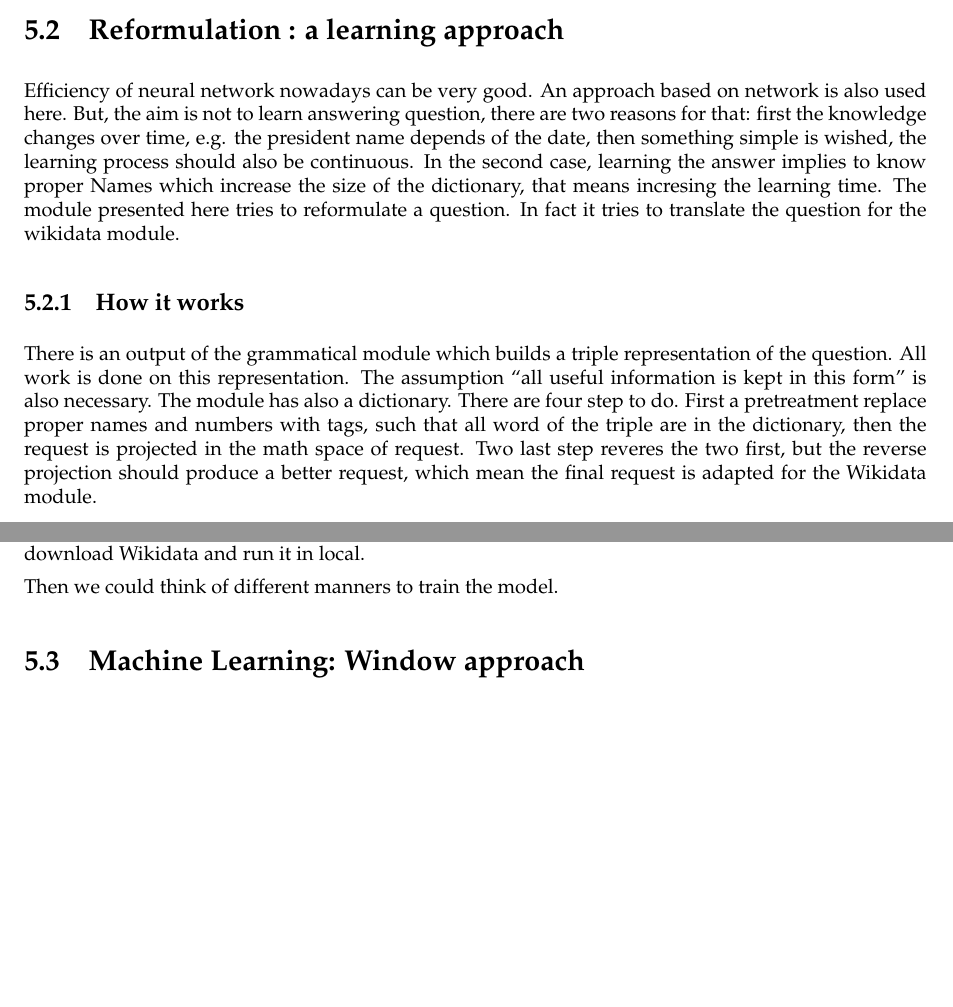
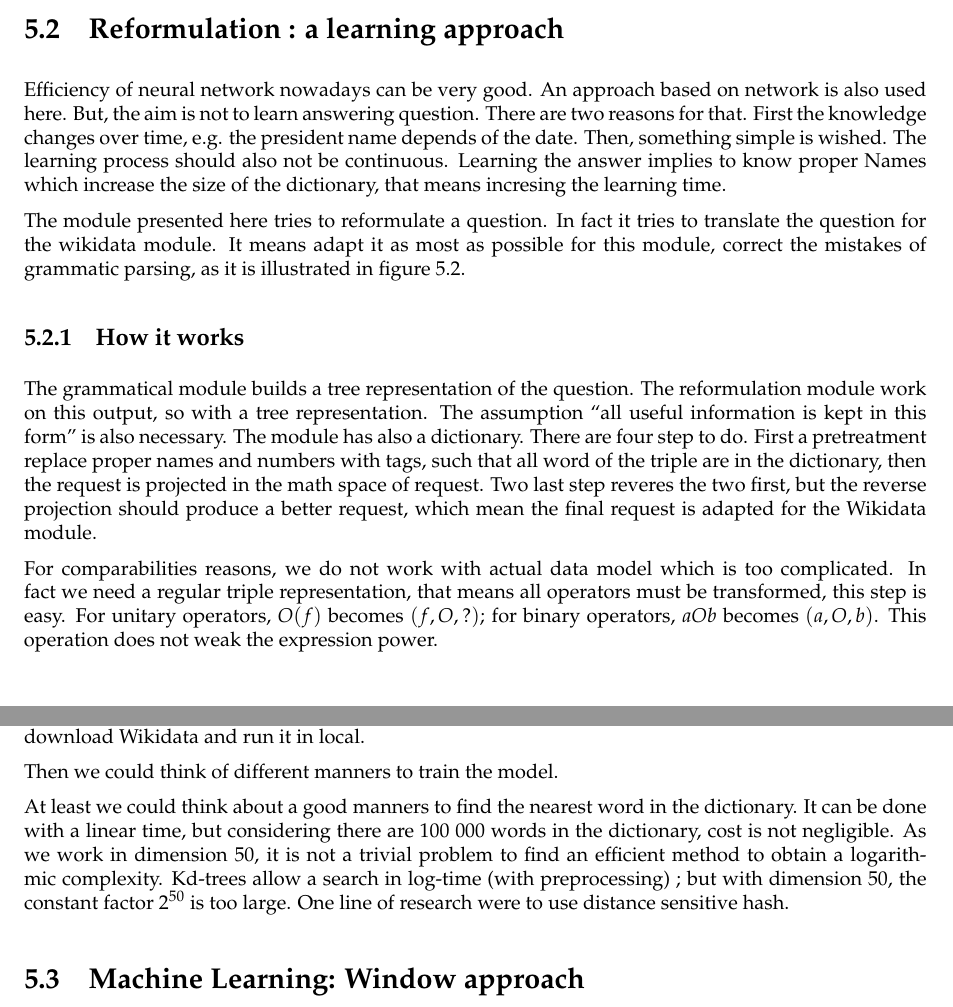
Before and after one commit to ProjetPP/Papers, a LaTeX thesis (FinalReport/main.tex, which reads FinalReport/questionParsing-ML.tex): two parts of pages 28 and 31 of 57, joined at a grey line, cut so that both start at the same text, the shorter picture padded with empty space. Compiled offline with pdfLaTeX.

Commit message:
Correct means

```diff
--- a/FinalReport/questionParsing-ML.tex
+++ b/FinalReport/questionParsing-ML.tex
@@ -1,7 +1,9 @@
 \section{Reformulation : a learning approach }
 \label{mlreformulation}
 
-Efficiency of neural network nowadays can be very good. An approach based on network is also used here. But, the aim is not to learn answering question, there are two reasons for that: first the knowledge changes over time, e.g. the president name depends of the date, then something simple is wished, the learning process should also be continuous. In the second case, learning the answer implies to know proper Names which increase the size of the dictionary, that means incresing the learning time. The module presented here tries to reformulate a question. In fact it tries to translate the question for the wikidata module.
+Efficiency of neural network nowadays can be very good. An approach based on network is also used here. But, the aim is not to learn answering question. There are two reasons for that. First the knowledge changes over time, e.g. the president name depends of the date. Then, something simple is wished. The learning process should also not be continuous. Learning the answer implies to know proper Names which increase the size of the dictionary, that means incresing the learning time.
+
+The module presented here tries to reformulate a question. In fact it tries to translate the question for the wikidata module. It means adapt it as most as possible for this module, correct the mistakes of grammatic parsing, as it is illustrated in figure \ref{figexmlrefref}.
 
 \begin{figure}
 \begin{center}
@@ -26,11 +28,15 @@ Efficiency of neural network nowadays can be very good. An approach based on net
  \end{tikzpicture}
  \caption{An example of bad triple formation, ``president'' and ``United States'' terms are in the wrong place. The reformulation module should solve this kind of problem.}
 \end{center}
+\label{figexmlrefref}
 \end{figure}
 
 \subsection{How it works}
 
-There is an output of the grammatical module which builds a triple representation of the question. All work is done on this representation. The assumption ``all useful information is kept in this form''  is also necessary. The module has also a dictionary. There are four step to do. First a pretreatment replace proper names and numbers with tags, such that all word of the triple are in the dictionary, then the request is projected in the math space of request. Two last step reveres the two first, but the reverse projection should produce a better request, which mean the final request is adapted for the Wikidata module.
+
+The grammatical module builds a tree representation of the question. The reformulation module work on this output, so with a tree representation. The assumption ``all useful information is kept in this form''  is also necessary. The module has also a dictionary. There are four step to do. First a pretreatment replace proper names and numbers with tags, such that all word of the triple are in the dictionary, then the request is projected in the math space of request. Two last step reveres the two first, but the reverse projection should produce a better request, which mean the final request is adapted for the Wikidata module.
+
+For comparabilities reasons, we do not work with actual data model which is too complicated. In fact we need a regular triple representation, that means all operators must be transformed, this step is easy. For unitary operators, $O(f)$ becomes $(f,O,?)$; for binary operators, $aOb$ becomes $(a,O,b)$. This operation does not weak the expression power.
 
 \subsubsection{Mathematical spaces}
 
@@ -39,4 +45,5 @@ A triple is formed of a subject request, a predicate and an object request, it i
 Let us call vector the elements of $\mathcal{R}$.
+
 The choice of a 50-dimension can be modified if necessary, but taking a higher dimension could slow the learning process, and with a lower space we could lost some expression power, which may lead to very poor results.
 
 %To unify everything As we works with requests, we consider everything is a request, even a word.
@@ -174,4 +181,6 @@ Learning process is not made yet. As latency with Wikidata is very high (several
 
 Then we could think of different manners to train the model.
 
-%Finding a way to learn everything with first or second approach is the most important, as the first answering module in functional, learning is possible. Then, learning and computation speed-up will be important, the search for nearest neighbor is long, maybe it is linear, but with near 100 000 words and high dimension it becomes consequent, use of heuristics could be a good idea, for example there exists distance sensitive hash. Kd-trees allow a search in log-time (with precomputation) ; but with dimension 50, the constant factor $2^{50}$ is too large.
+At least we could think about a good manners to find the nearest word in the dictionary. It can be done with a linear time, but considering there are 100 000 words in the dictionary, cost is not negligible. As we work in dimension 50, it is not a trivial problem to find an efficient method to obtain a logarithmic complexity. Kd-trees allow a search in log-time (with preprocessing) ; but with dimension 50, the constant factor $2^{50}$ is too large. One line of research were to use distance sensitive hash.
+
+%Finding a way to learn everything with first or second approach is the most important, as the first answering module in functional, learning is possible. Then, learning and computation speed-up will be important, the search for nearest neighbor is long, maybe it is linear, but with near 100 000 words and high dimension it becomes consequent, use of heuristics could be a good idea, for example there exists distance sensitive hash.
```
Also changed, not shown: FinalReport/questionParsing-ML.tex (6 more changed lines).
